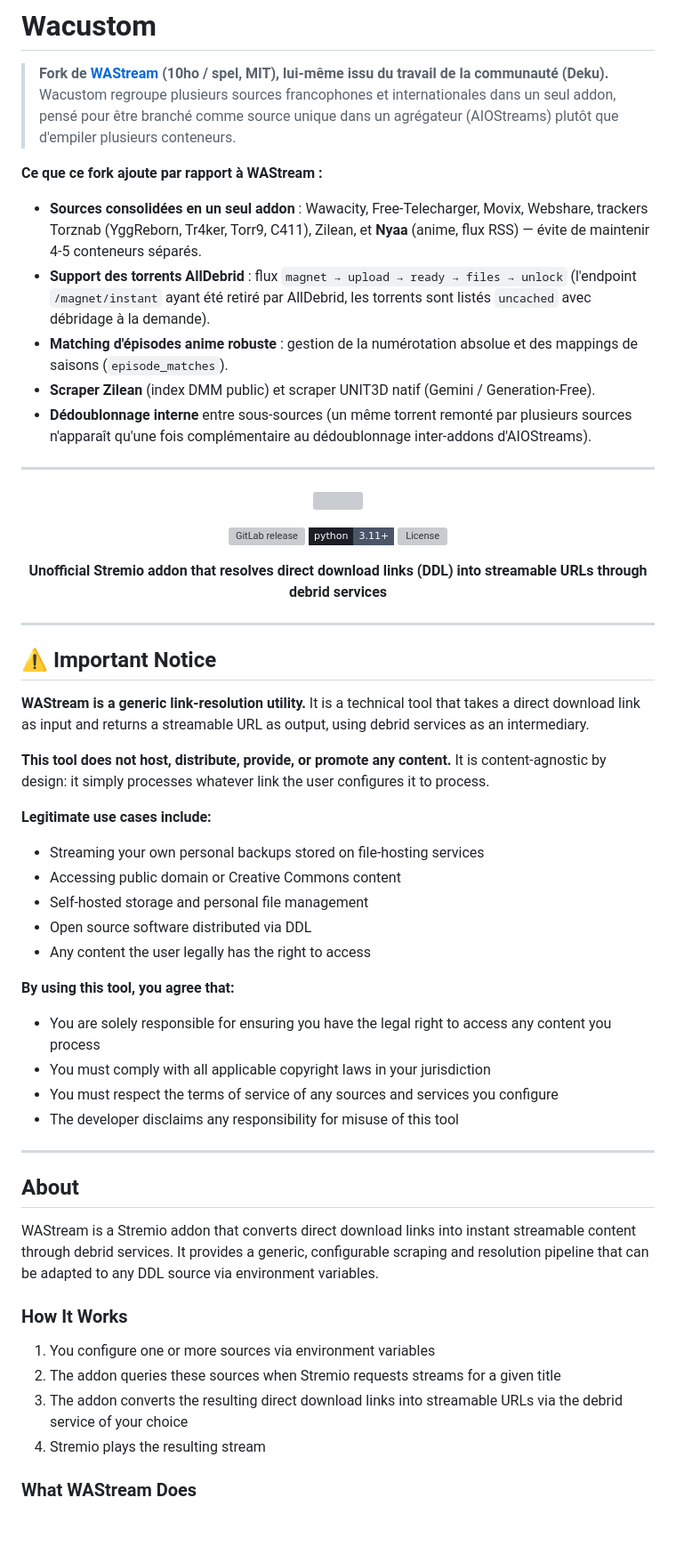
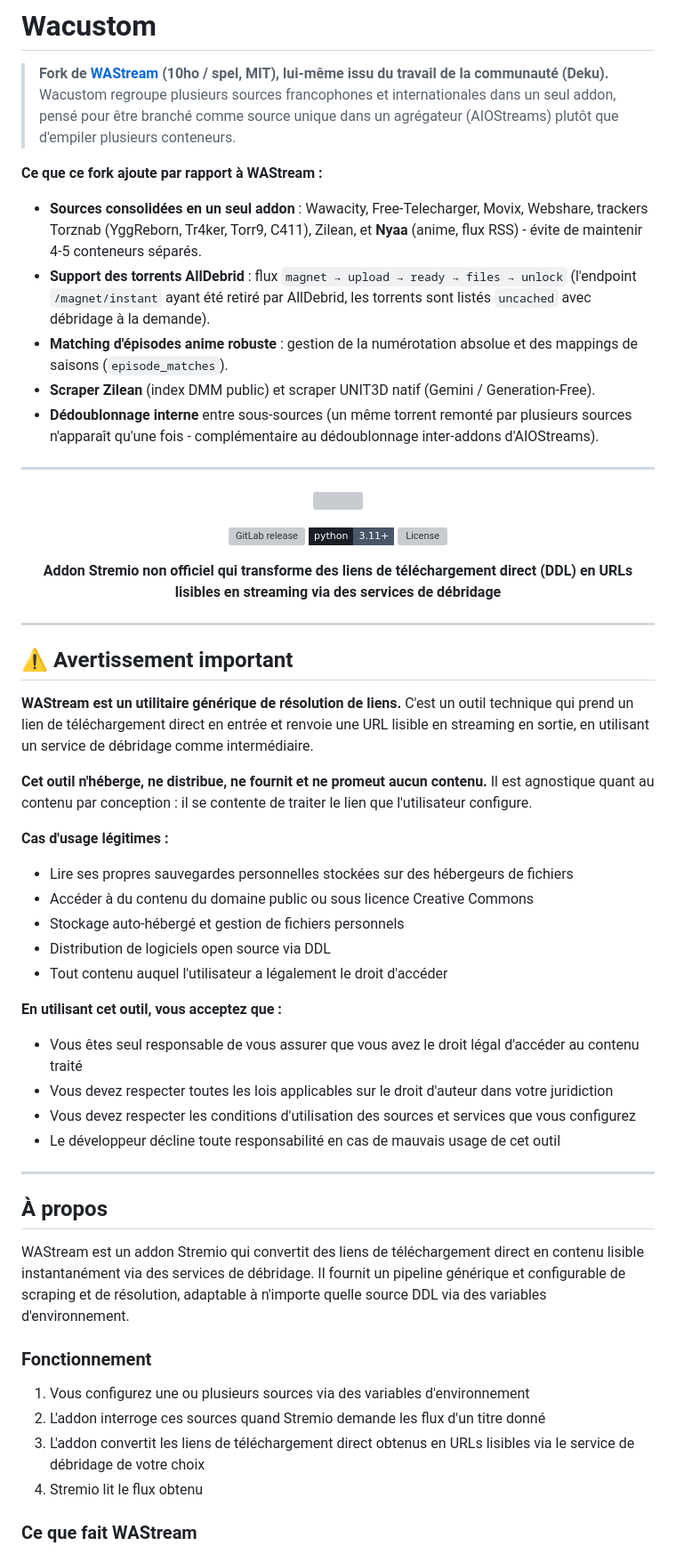
Before and after one commit to dydy13014/wacustom, a Markdown page: README.md, the part around one of its changes. Shown at 89% size. Drawn GitHub-style; badges without logos; blank space fills up the shorter version; grey boxes are pictures that could not be loaded.

```diff
--- a/README.md
+++ b/README.md
@@ -5,12 +5,11 @@
 
 **Ce que ce fork ajoute par rapport à WAStream :**
 
-- **Sources consolidées en un seul addon** : Wawacity, Free-Telecharger, Movix, Webshare, trackers Torznab (YggReborn, Tr4ker, Torr9, C411), Zilean, et **Nyaa** (anime, flux RSS) — évite de maintenir 4-5 conteneurs séparés.
+- **Sources consolidées en un seul addon** : Wawacity, Free-Telecharger, Movix, Webshare, trackers Torznab (YggReborn, Tr4ker, Torr9, C411), Zilean, et **Nyaa** (anime, flux RSS) - évite de maintenir 4-5 conteneurs séparés.
 - **Support des torrents AllDebrid** : flux `magnet → upload → ready → files → unlock` (l'endpoint `/magnet/instant` ayant été retiré par AllDebrid, les torrents sont listés `uncached` avec débridage à la demande).
 - **Matching d'épisodes anime robuste** : gestion de la numérotation absolue et des mappings de saisons (`episode_matches`).
 - **Scraper Zilean** (index DMM public) et scraper UNIT3D natif (Gemini / Generation-Free).
-- **Dédoublonnage interne** entre sous-sources (un même torrent remonté par plusieurs sources n'apparaît qu'une fois complémentaire au dédoublonnage inter-addons d'AIOStreams).
-
+- **Dédoublonnage interne** entre sous-sources (un même torrent remonté par plusieurs sources n'apparaît qu'une fois - complémentaire au dédoublonnage inter-addons d'AIOStreams).
 
 ---
 
@@ -29,42 +28,42 @@
 </p>
 
 <p align="center">
-  <strong>Unofficial Stremio addon that resolves direct download links (DDL) into streamable URLs through debrid services</strong>
+  <strong>Addon Stremio non officiel qui transforme des liens de téléchargement direct (DDL) en URLs lisibles en streaming via des services de débridage</strong>
 </p>
 
 ---
 
-## ⚠️ Important Notice
+## ⚠️ Avertissement important
 
-**WAStream is a generic link-resolution utility.** It is a technical tool that takes a direct download link as input and returns a streamable URL as output, using debrid services as an intermediary.
+**WAStream est un utilitaire générique de résolution de liens.** C'est un outil technique qui prend un lien de téléchargement direct en entrée et renvoie une URL lisible en streaming en sortie, en utilisant un service de débridage comme intermédiaire.
 
-**This tool does not host, distribute, provide, or promote any content.** It is content-agnostic by design: it simply processes whatever link the user configures it to process.
+**Cet outil n'héberge, ne distribue, ne fournit et ne promeut aucun contenu.** Il est agnostique quant au contenu par conception : il se contente de traiter le lien que l'utilisateur configure.
 
-**Legitimate use cases include:**
-- Streaming your own personal backups stored on file-hosting services
-- Accessing public domain or Creative Commons content
-- Self-hosted storage and personal file management
-- Open source software distributed via DDL
-- Any content the user legally has the right to access
+**Cas d'usage légitimes :**
+- Lire ses propres sauvegardes personnelles stockées sur des hébergeurs de fichiers
+- Accéder à du contenu du domaine public ou sous licence Creative Commons
+- Stockage auto-hébergé et gestion de fichiers personnels
+- Distribution de logiciels open source via DDL
+- Tout contenu auquel l'utilisateur a légalement le droit d'accéder
 
-**By using this tool, you agree that:**
-- You are solely responsible for ensuring you have the legal right to access any content you process
-- You must comply with all applicable copyright laws in your jurisdiction
-- You must respect the terms of service of any sources and services you configure
-- The developer disclaims any responsibility for misuse of this tool
+**En utilisant cet outil, vous acceptez que :**
+- Vous êtes seul responsable de vous assurer que vous avez le droit légal d'accéder au contenu traité
+- Vous devez respecter toutes les lois applicables sur le droit d'auteur dans votre juridiction
+- Vous devez respecter les conditions d'utilisation des sources et services que vous configurez
+- Le développeur décline toute responsabilité en cas de mauvais usage de cet outil
 
 ---
 
-## About
+## À propos
 
-WAStream is a Stremio addon that converts direct download links into instant streamable content through debrid services. It provides a generic, configurable scraping and resolution pipeline that can be adapted to any DDL source via environment variables.
+WAStream est un addon Stremio qui convertit des liens de téléchargement direct en contenu lisible instantanément via des services de débridage. Il fournit un pipeline générique et configurable de scraping et de résolution, adaptable à n'importe quelle source DDL via des variables d'environnement.
 
-### How It Works
+### Fonctionnement
 
-1. You configure one or more sources via environment variables
-2. The addon queries these sources when Stremio requests streams for a given title
-3. The addon converts the resulting direct download links into streamable URLs via the debrid service of your choice
-4. Stremio plays the resulting stream
+1. Vous configurez une ou plusieurs sources via des variables d'environnement
+2. L'addon interroge ces sources quand Stremio demande les flux d'un titre donné
+3. L'addon convertit les liens de téléchargement direct obtenus en URLs lisibles via le service de débridage de votre choix
+4. Stremio lit le flux obtenu
 
-### What WAStream Does
+### Ce que fait WAStream
 
```
Also changed, not shown: other parts of README.md (+90 -90 lines).
